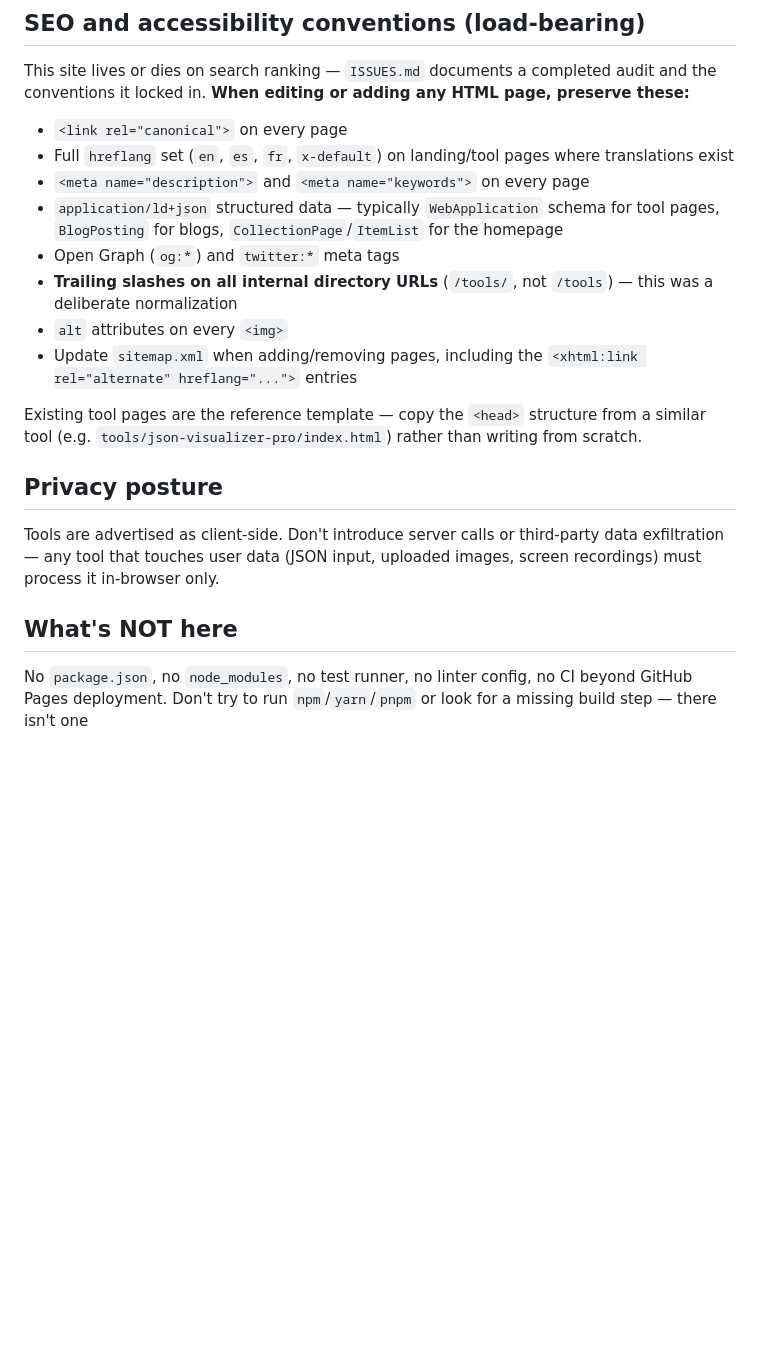
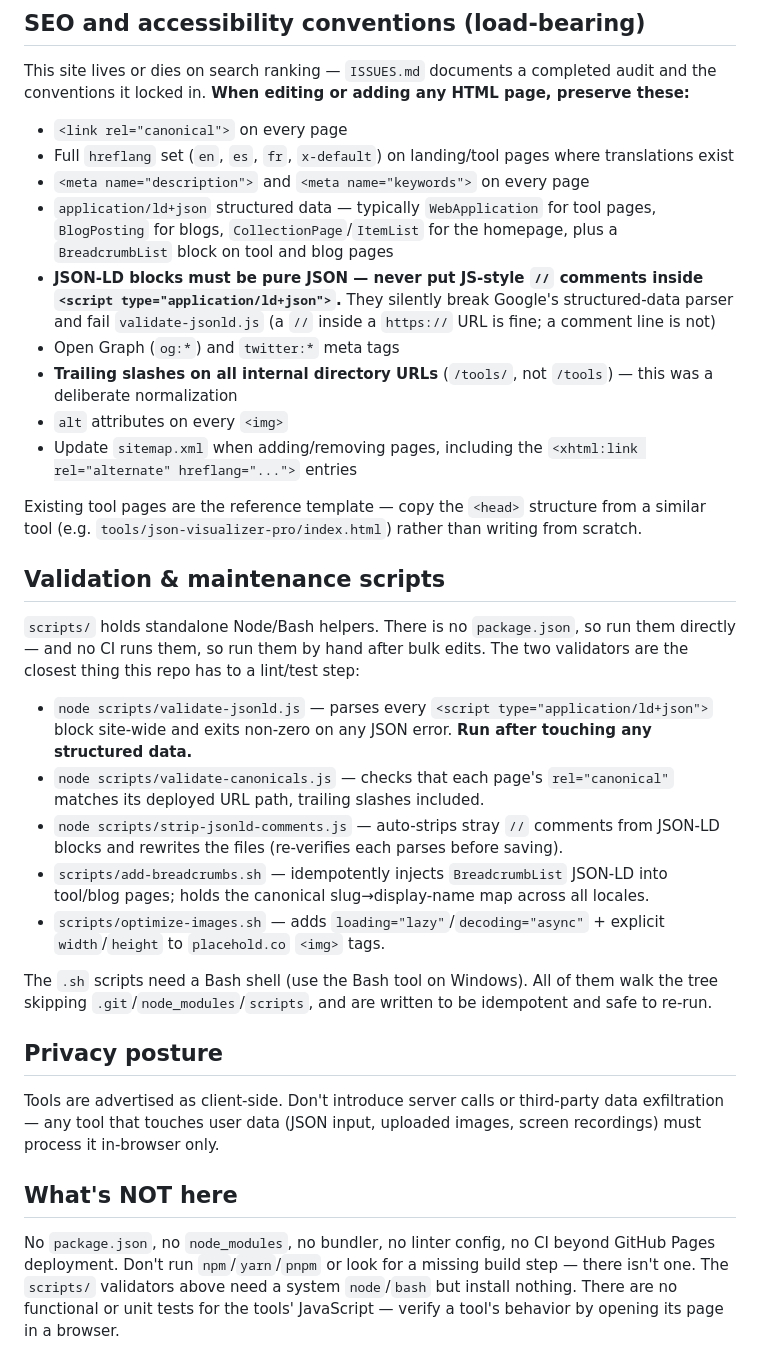
Before and after one commit to ni18-in/online-tools, a Markdown page: CLAUDE.md, the part around the change. Rendered like a GitHub page; blank space fills up the shorter version.

Commit message:
docs: expand CLAUDE.md with scripts/ validators and JSON-LD pitfall
Document the SEO validation/maintenance scripts and the JSON-LD //-comment trap from the /init pass.

Co-Authored-By: Claude Opus 4.8 <noreply@anthropic.com>

```diff
--- a/CLAUDE.md
+++ b/CLAUDE.md
@@ -37,7 +37,8 @@ This site lives or dies on search ranking — `ISSUES.md` documents a completed
 - `<link rel="canonical">` on every page
 - Full `hreflang` set (`en`, `es`, `fr`, `x-default`) on landing/tool pages where translations exist
 - `<meta name="description">` and `<meta name="keywords">` on every page
-- `application/ld+json` structured data — typically `WebApplication` schema for tool pages, `BlogPosting` for blogs, `CollectionPage`/`ItemList` for the homepage
+- `application/ld+json` structured data — typically `WebApplication` for tool pages, `BlogPosting` for blogs, `CollectionPage`/`ItemList` for the homepage, plus a `BreadcrumbList` block on tool and blog pages
+- **JSON-LD blocks must be pure JSON — never put JS-style `//` comments inside `<script type="application/ld+json">`.** They silently break Google's structured-data parser and fail `validate-jsonld.js` (a `//` inside a `https://` URL is fine; a comment line is not)
 - Open Graph (`og:*`) and `twitter:*` meta tags
 - **Trailing slashes on all internal directory URLs** (`/tools/`, not `/tools`) — this was a deliberate normalization
 - `alt` attributes on every `<img>`
@@ -45,10 +46,22 @@ This site lives or dies on search ranking — `ISSUES.md` documents a completed
 
 Existing tool pages are the reference template — copy the `<head>` structure from a similar tool (e.g. `tools/json-visualizer-pro/index.html`) rather than writing from scratch.
 
+## Validation & maintenance scripts
+
+`scripts/` holds standalone Node/Bash helpers. There is no `package.json`, so run them directly — and no CI runs them, so run them by hand after bulk edits. The two validators are the closest thing this repo has to a lint/test step:
+
+- `node scripts/validate-jsonld.js` — parses every `<script type="application/ld+json">` block site-wide and exits non-zero on any JSON error. **Run after touching any structured data.**
+- `node scripts/validate-canonicals.js` — checks that each page's `rel="canonical"` matches its deployed URL path, trailing slashes included.
+- `node scripts/strip-jsonld-comments.js` — auto-strips stray `//` comments from JSON-LD blocks and rewrites the files (re-verifies each parses before saving).
+- `scripts/add-breadcrumbs.sh` — idempotently injects `BreadcrumbList` JSON-LD into tool/blog pages; holds the canonical slug→display-name map across all locales.
+- `scripts/optimize-images.sh` — adds `loading="lazy"`/`decoding="async"` + explicit `width`/`height` to `placehold.co` `<img>` tags.
+
+The `.sh` scripts need a Bash shell (use the Bash tool on Windows). All of them walk the tree skipping `.git`/`node_modules`/`scripts`, and are written to be idempotent and safe to re-run.
+
 ## Privacy posture
 
 Tools are advertised as client-side. Don't introduce server calls or third-party data exfiltration — any tool that touches user data (JSON input, uploaded images, screen recordings) must process it in-browser only.
 
 ## What's NOT here
 
-No `package.json`, no `node_modules`, no test runner, no linter config, no CI beyond GitHub Pages deployment. Don't try to run `npm`/`yarn`/`pnpm` or look for a missing build step — there isn't one
+No `package.json`, no `node_modules`, no bundler, no linter config, no CI beyond GitHub Pages deployment. Don't run `npm`/`yarn`/`pnpm` or look for a missing build step — there isn't one. The `scripts/` validators above need a system `node`/`bash` but install nothing. There are no functional or unit tests for the tools' JavaScript — verify a tool's behavior by opening its page in a browser.
```
